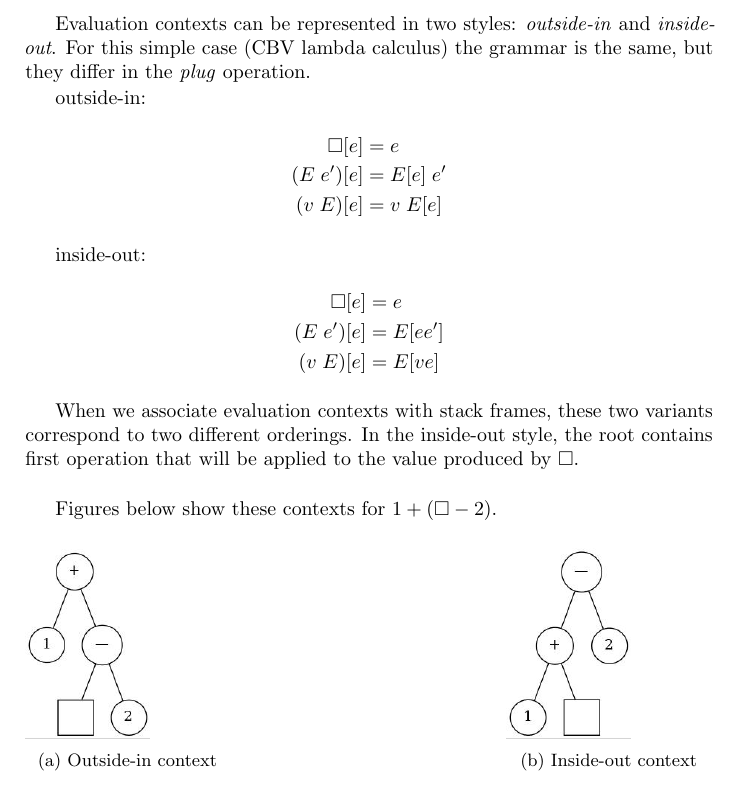
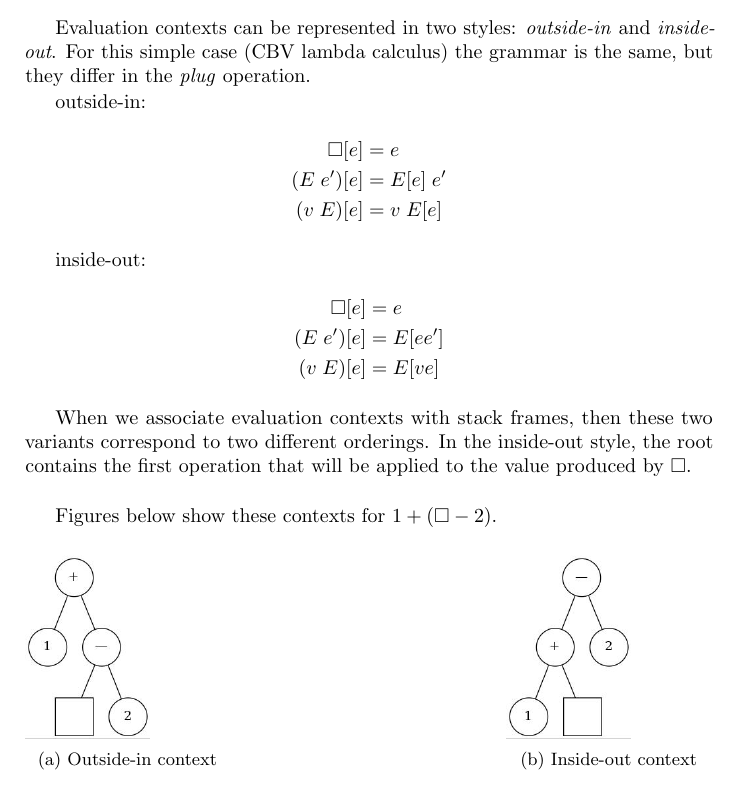
Before and after one commit to ppolesiuk/type-systems-notes, a LaTeX thesis (type-systems.tex, which reads chapter/semantics.tex): part of page 12 of 25, cut so that both start at the same text. Compiled offline with pdfLaTeX.

Commit message:
Evaluation Contexts - fix size of nodes in figures

```diff
--- a/chapter/semantics.tex
+++ b/chapter/semantics.tex
@@ -84,9 +84,9 @@ inside-out:
   (v\;E)[e]  & = E[v e]
 \end{alignat*}
 
-When we associate evaluation contexts with stack frames, these two variants
+When we associate evaluation contexts with stack frames, then these two variants
 correspond to two different orderings. In the inside-out style, the root contains
-first operation that will be applied to the value produced by $\square$. \\
+the first operation that will be applied to the value produced by $\square$. \\
 
 Figures below show these contexts for $1 + (\square - 2)$.
 
@@ -94,12 +94,12 @@ Figures below show these contexts for $1 + (\square - 2)$.
   \centering
 
   \begin{subfigure}{0.30\textwidth}
-    \includegraphics[width=0.6\linewidth]{images/outside-in.jpg}
+    \includegraphics[width=0.6\linewidth]{images/semantics/outside-in_context.jpg}
     \caption{Outside-in context}
   \end{subfigure}
   \hfill
   \begin{subfigure}{0.30\textwidth}
-    \includegraphics[width=0.6\linewidth]{images/inside-out.jpg}
+    \includegraphics[width=0.6\linewidth]{images/semantics/inside-out_context.jpg}
     \caption{Inside-out context}
   \end{subfigure}
 
```
Also changed, not shown: images/inside-out.jpg (deleted), images/outside-in.jpg (deleted), images/semantics/inside-out_context.jpg (added), images/semantics/outside-in_context.jpg (added).
